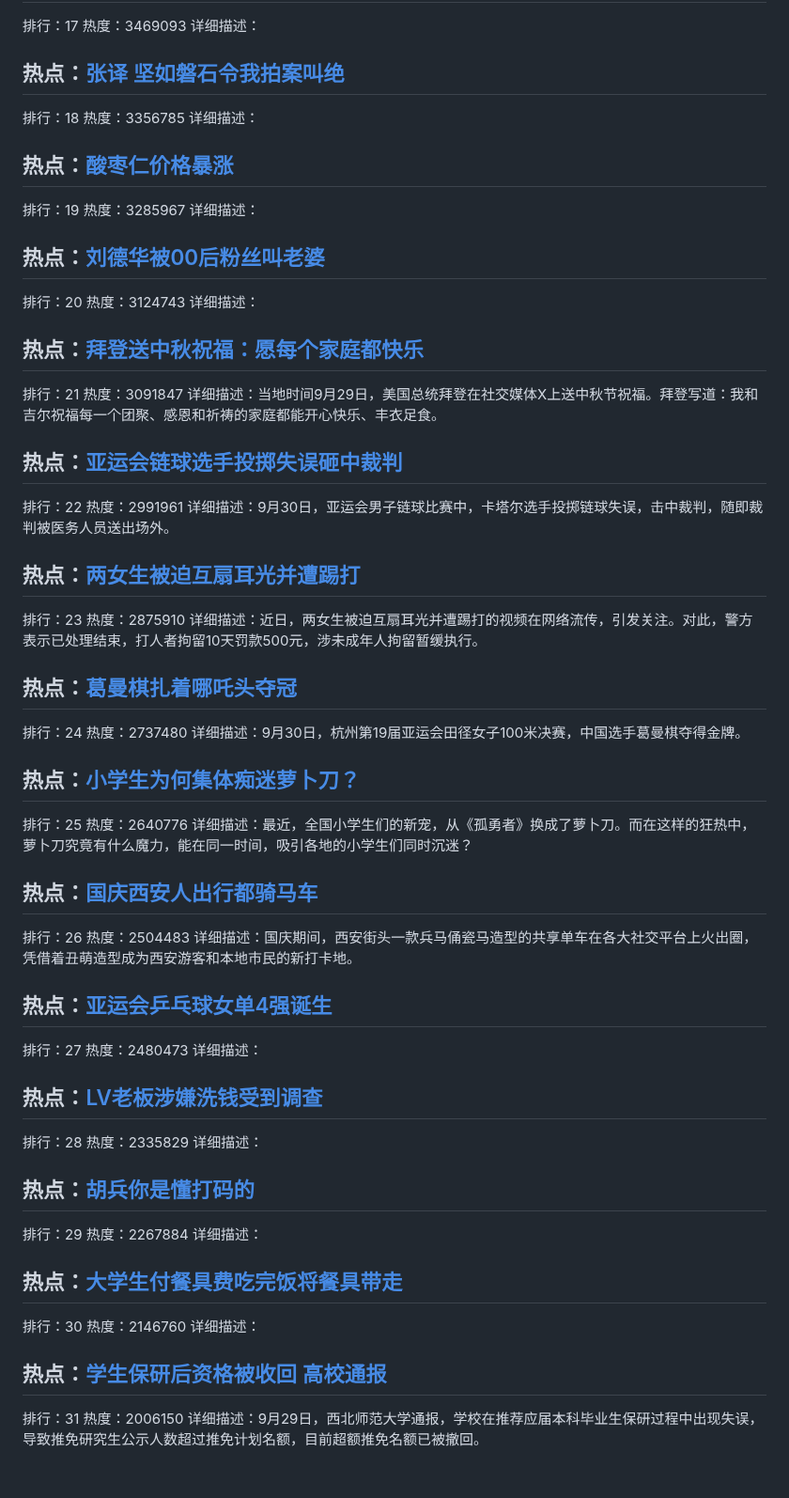
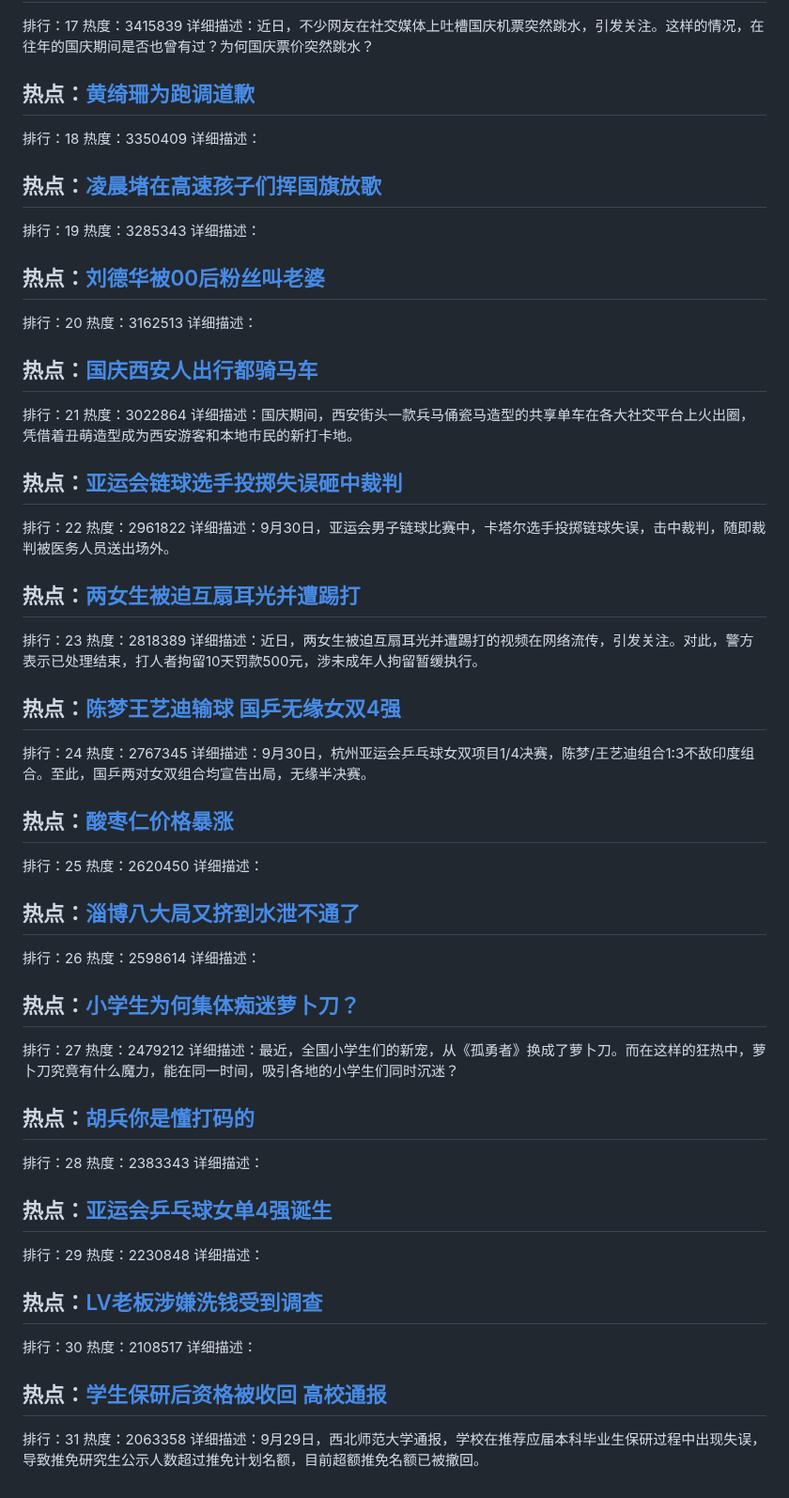
Before and after one commit to qqhsx/Top-search, a Markdown page: index.md, the part around one of its changes. Shown at 94% size. Rendered like a GitHub page.

```diff
--- a/index.md
+++ b/index.md
@@ -86,73 +86,73 @@
 排行：17
-热度：3469093
+热度：3415839
+详细描述：近日，不少网友在社交媒体上吐槽国庆机票突然跳水，引发关注。这样的情况，在往年的国庆期间是否也曾有过？为何国庆票价突然跳水？
+
+## 热点：[黄绮珊为跑调道歉](https://cn.bing.com/search?q=黄绮珊为跑调道歉)
+排行：18
+热度：3350409
 详细描述：
 
-## 热点：[张译 坚如磐石令我拍案叫绝](https://cn.bing.com/search?q=张译坚如磐石令我拍案叫绝)
-排行：18
-热度：3356785
-详细描述：
-
-## 热点：[酸枣仁价格暴涨](https://cn.bing.com/search?q=酸枣仁价格暴涨)
+## 热点：[凌晨堵在高速孩子们挥国旗放歌](https://cn.bing.com/search?q=凌晨堵在高速孩子们挥国旗放歌)
 排行：19
-热度：3285967
+热度：3285343
 详细描述：
 
 ## 热点：[刘德华被00后粉丝叫老婆](https://cn.bing.com/search?q=刘德华被00后粉丝叫老婆)
 排行：20
-热度：3124743
+热度：3162513
 详细描述：
 
-## 热点：[拜登送中秋祝福：愿每个家庭都快乐](https://cn.bing.com/search?q=拜登送中秋祝福：愿每个家庭都快乐)
+## 热点：[国庆西安人出行都骑马车](https://cn.bing.com/search?q=国庆西安人出行都骑马车)
 排行：21
-热度：3091847
-详细描述：当地时间9月29日，美国总统拜登在社交媒体X上送中秋节祝福。拜登写道：我和吉尔祝福每一个团聚、感恩和祈祷的家庭都能开心快乐、丰衣足食。
+热度：3022864
+详细描述：国庆期间，西安街头一款兵马俑瓷马造型的共享单车在各大社交平台上火出圈，凭借着丑萌造型成为西安游客和本地市民的新打卡地。
 
 ## 热点：[亚运会链球选手投掷失误砸中裁判](https://cn.bing.com/search?q=亚运会链球选手投掷失误砸中裁判)
 排行：22
-热度：2991961
+热度：2961822
 详细描述：9月30日，亚运会男子链球比赛中，卡塔尔选手投掷链球失误，击中裁判，随即裁判被医务人员送出场外。
 
 ## 热点：[两女生被迫互扇耳光并遭踢打](https://cn.bing.com/search?q=两女生被迫互扇耳光并遭踢打)
 排行：23
-热度：2875910
+热度：2818389
 详细描述：近日，两女生被迫互扇耳光并遭踢打的视频在网络流传，引发关注。对此，警方表示已处理结束，打人者拘留10天罚款500元，涉未成年人拘留暂缓执行。
 
-## 热点：[葛曼棋扎着哪吒头夺冠](https://cn.bing.com/search?q=葛曼棋扎着哪吒头夺冠)
+## 热点：[陈梦王艺迪输球 国乒无缘女双4强](https://cn.bing.com/search?q=陈梦王艺迪输球国乒无缘女双4强)
 排行：24
-热度：2737480
-详细描述：9月30日，杭州第19届亚运会田径女子100米决赛，中国选手葛曼棋夺得金牌。
+热度：2767345
+详细描述：9月30日，杭州亚运会乒乓球女双项目1/4决赛，陈梦/王艺迪组合1:3不敌印度组合。至此，国乒两对女双组合均宣告出局，无缘半决赛。
+
+## 热点：[酸枣仁价格暴涨](https://cn.bing.com/search?q=酸枣仁价格暴涨)
+排行：25
+热度：2620450
+详细描述：
+
+## 热点：[淄博八大局又挤到水泄不通了](https://cn.bing.com/search?q=淄博八大局又挤到水泄不通了)
+排行：26
+热度：2598614
+详细描述：
 
 ## 热点：[小学生为何集体痴迷萝卜刀？](https://cn.bing.com/search?q=小学生为何集体痴迷萝卜刀？)
-排行：25
-热度：2640776
+排行：27
+热度：2479212
 详细描述：最近，全国小学生们的新宠，从《孤勇者》换成了萝卜刀。而在这样的狂热中，萝卜刀究竟有什么魔力，能在同一时间，吸引各地的小学生们同时沉迷？
 
-## 热点：[国庆西安人出行都骑马车](https://cn.bing.com/search?q=国庆西安人出行都骑马车)
-排行：26
-热度：2504483
-详细描述：国庆期间，西安街头一款兵马俑瓷马造型的共享单车在各大社交平台上火出圈，凭借着丑萌造型成为西安游客和本地市民的新打卡地。
+## 热点：[胡兵你是懂打码的](https://cn.bing.com/search?q=胡兵你是懂打码的)
+排行：28
+热度：2383343
+详细描述：
 
 ## 热点：[亚运会乒乓球女单4强诞生](https://cn.bing.com/search?q=亚运会乒乓球女单4强诞生)
-排行：27
-热度：2480473
+排行：29
+热度：2230848
 详细描述：
 
 ## 热点：[LV老板涉嫌洗钱受到调查](https://cn.bing.com/search?q=LV老板涉嫌洗钱受到调查)
-排行：28
-热度：2335829
-详细描述：
-
-## 热点：[胡兵你是懂打码的](https://cn.bing.com/search?q=胡兵你是懂打码的)
-排行：29
-热度：2267884
-详细描述：
-
-## 热点：[大学生付餐具费吃完饭将餐具带走](https://cn.bing.com/search?q=大学生付餐具费吃完饭将餐具带走)
 排行：30
-热度：2146760
+热度：2108517
 详细描述：
 
 ## 热点：[学生保研后资格被收回 高校通报](https://cn.bing.com/search?q=学生保研后资格被收回高校通报)
 排行：31
-热度：2006150
+热度：2063358
 详细描述：9月29日，西北师范大学通报，学校在推荐应届本科毕业生保研过程中出现失误，导致推免研究生公示人数超过推免计划名额，目前超额推免名额已被撤回。
```
Also changed, not shown: other parts of index.md (+32 -32 lines).
